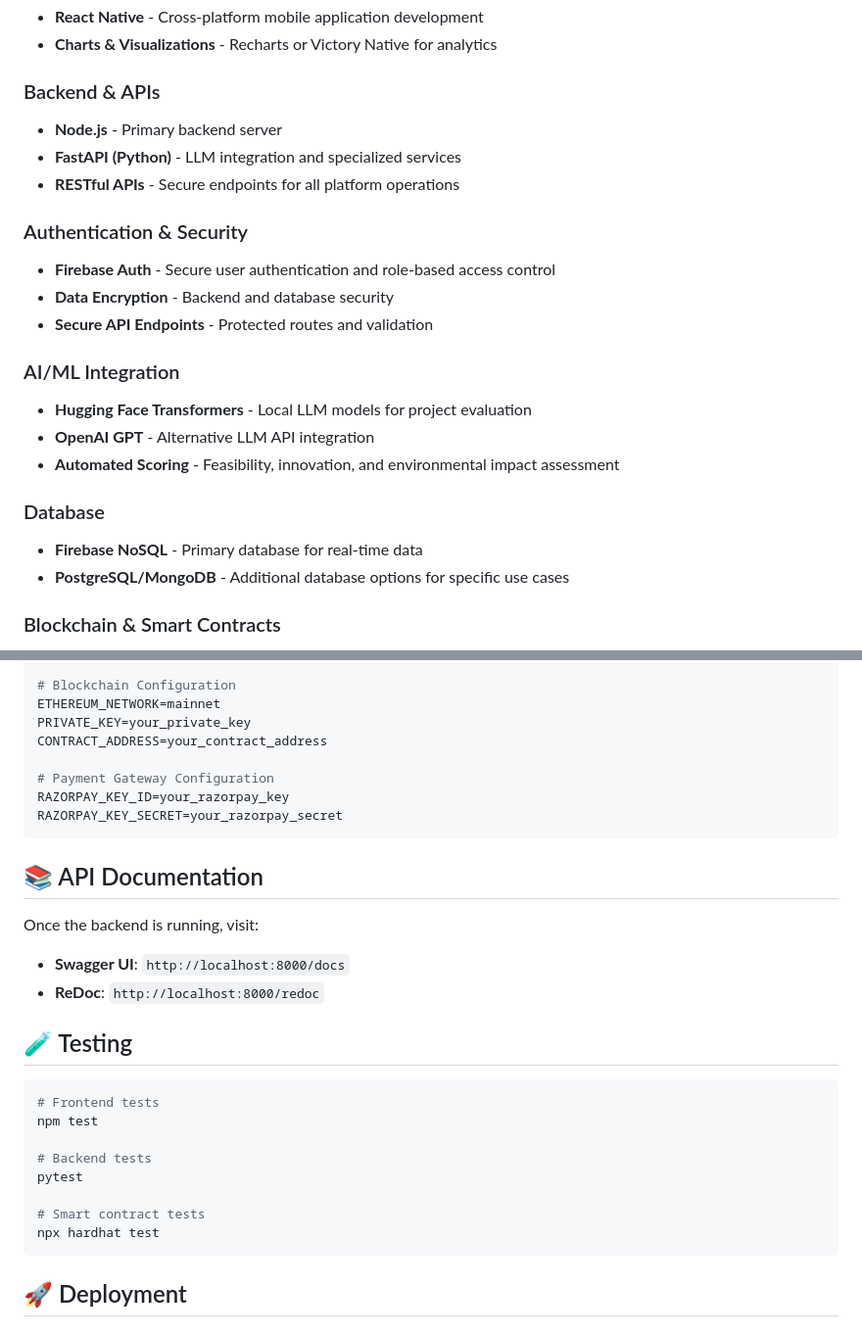
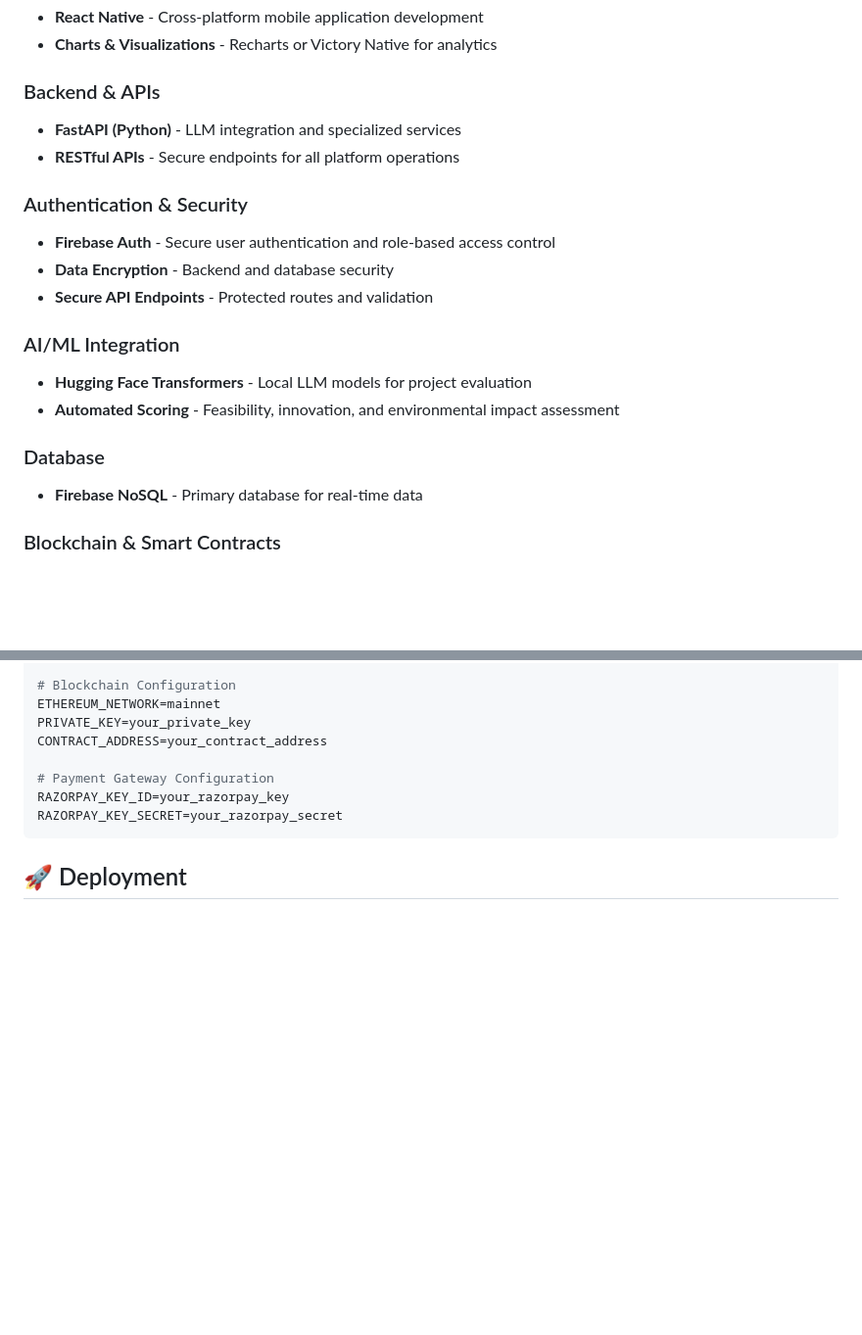
Before and after one commit to vaishcodescape/Udavit, a Markdown page: README.md, 2 parts joined by grey strips. Shown at 98% size. Drawn GitHub-style; blank space fills up the shorter version.

````diff
--- a/README.md
+++ b/README.md
@@ -33,7 +33,6 @@ Udavit is a comprehensive platform that enables:
 
 ### Backend & APIs
 
-- **Node.js** - Primary backend server
 - **FastAPI (Python)** - LLM integration and specialized services
 - **RESTful APIs** - Secure endpoints for all platform operations
 
@@ -46,13 +45,11 @@ Udavit is a comprehensive platform that enables:
 ### AI/ML Integration
 
 - **Hugging Face Transformers** - Local LLM models for project evaluation
-- **OpenAI GPT** - Alternative LLM API integration
 - **Automated Scoring** - Feasibility, innovation, and environmental impact assessment
 
 ### Database
 
 - **Firebase NoSQL** - Primary database for real-time data
-- **PostgreSQL/MongoDB** - Additional database options for specific use cases
 
 ### Blockchain & Smart Contracts
 
@@ -264,26 +261,6 @@ RAZORPAY_KEY_ID=your_razorpay_key
 RAZORPAY_KEY_SECRET=your_razorpay_secret
 ```
 
-## 📚 API Documentation
-
-Once the backend is running, visit:
-
-- **Swagger UI**: `http://localhost:8000/docs`
-- **ReDoc**: `http://localhost:8000/redoc`
-
-## 🧪 Testing
-
-```bash
-# Frontend tests
-npm test
-
-# Backend tests
-pytest
-
-# Smart contract tests
-npx hardhat test
-```
-
 ## 🚀 Deployment
 
 ### Frontend
````
Also changed, not shown: other parts of README.md (+9 -9 lines).
